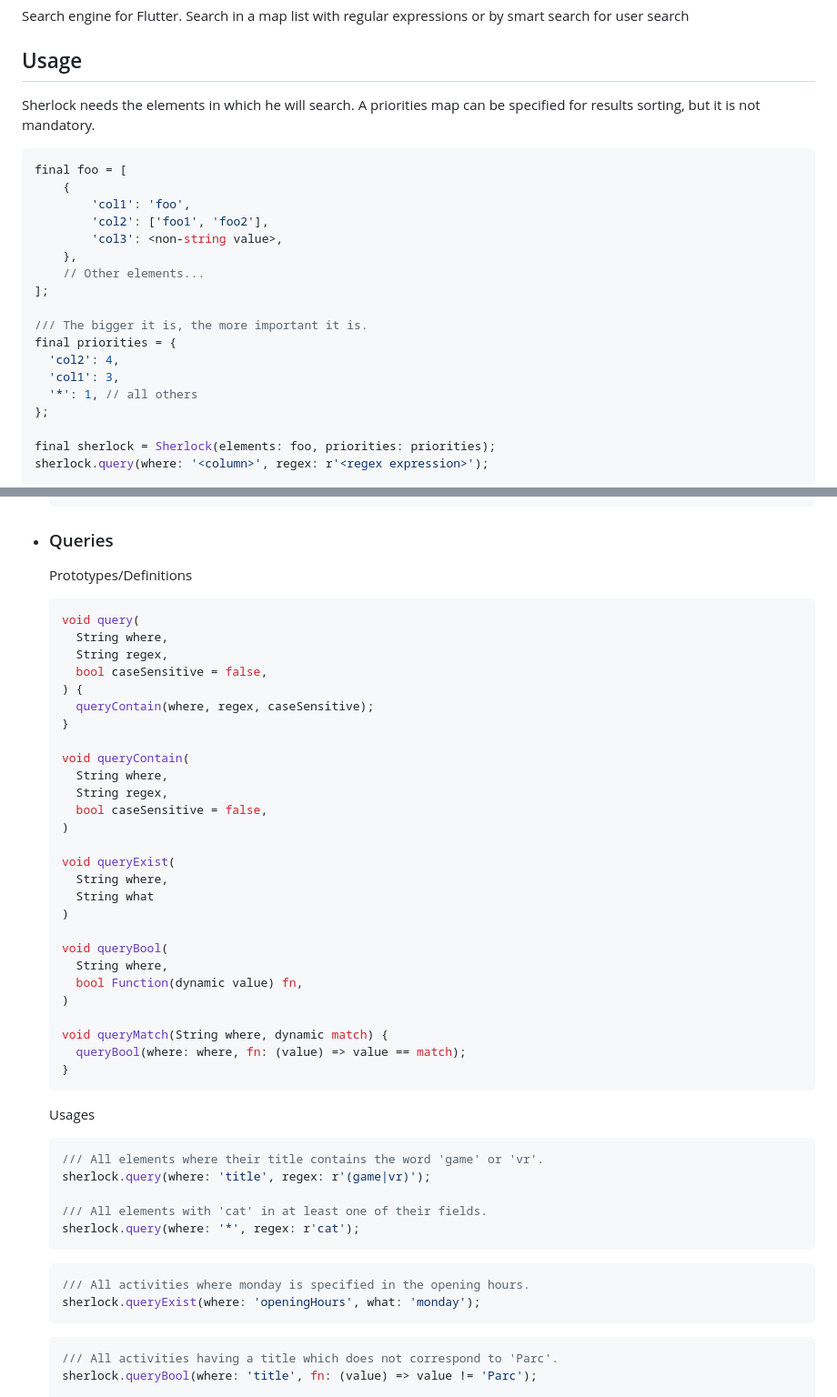
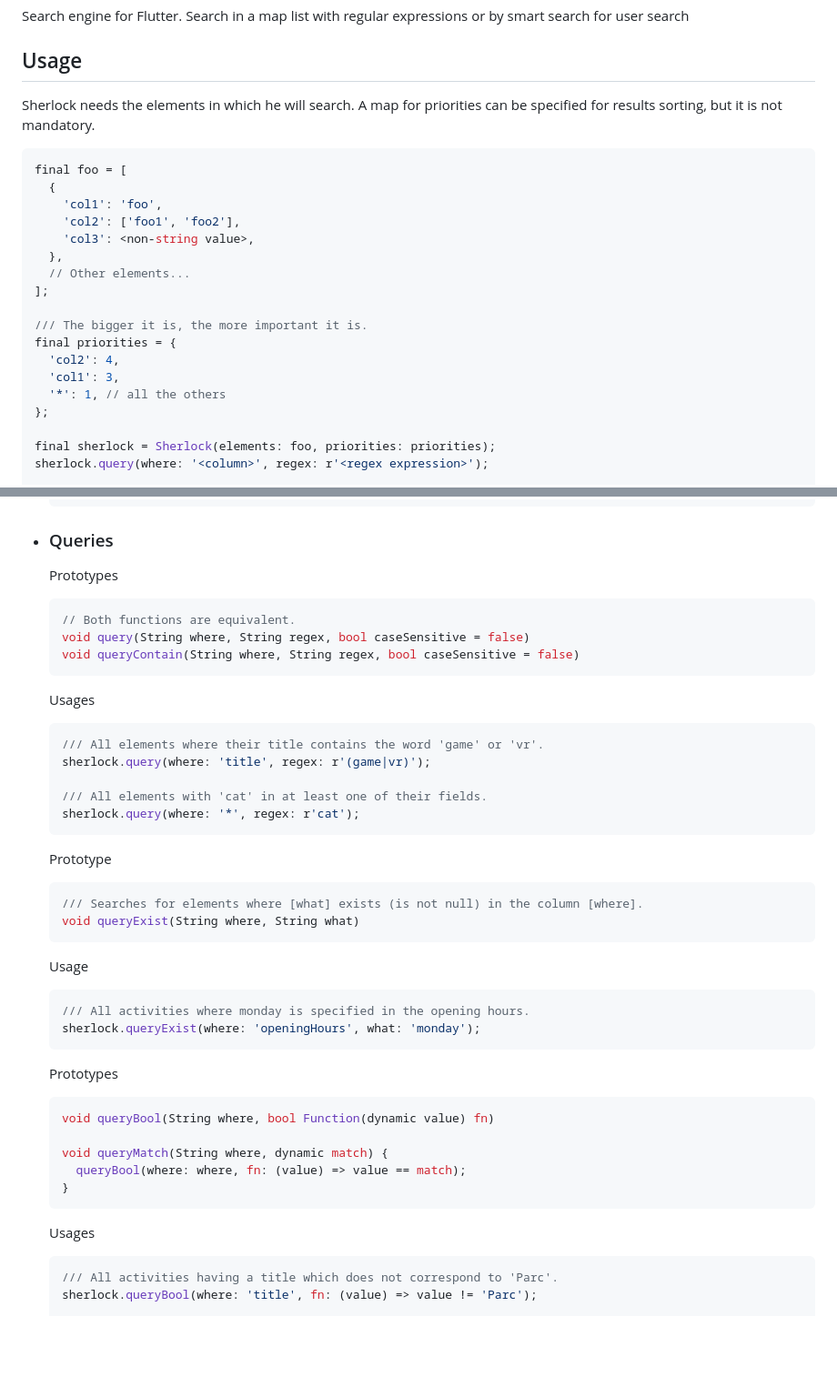
Before and after one commit to antoninhrlt/sherlock, a Markdown page: README.md, 2 parts joined by grey strips. Shown: that part at 91% size. Rendered like a GitHub page; blank space fills up the shorter version.

Commit message:
Review query functions overview

````diff
--- a/README.md
+++ b/README.md
@@ -3,22 +3,22 @@ Search engine for Flutter. Search in a map list with regular expressions or by s
 
 ## Usage
 Sherlock needs the elements in which he will search.
-A priorities map can be specified for results sorting, but it is not mandatory.
+A map for priorities can be specified for results sorting, but it is not mandatory.
 ```dart
 final foo = [
-    {
-        'col1': 'foo',
-        'col2': ['foo1', 'foo2'],
-        'col3': <non-string value>,
-    },
-    // Other elements...
+  {
+    'col1': 'foo',
+    'col2': ['foo1', 'foo2'],
+    'col3': <non-string value>,
+  },
+  // Other elements...
 ];
 
 /// The bigger it is, the more important it is.
 final priorities = {
   'col2': 4,
   'col1': 3,
-  '*': 1, // all others
+  '*': 1, // all the others
 };
 
 final sherlock = Sherlock(elements: foo, priorities: priorities);
@@ -116,35 +116,11 @@ See the [examples](#examples).
   // Queries...
   ```
 - ### Queries
-  Prototypes/Definitions
+  Prototypes
   ```dart
-  void query(
-    String where,
-    String regex,
-    bool caseSensitive = false,
-  ) {
-    queryContain(where, regex, caseSensitive);
-  }
-
-  void queryContain(
-    String where,
-    String regex,
-    bool caseSensitive = false,
-  )
-
-  void queryExist(
-    String where,
-    String what
-  )
-
-  void queryBool(
-    String where,
-    bool Function(dynamic value) fn,
-  )
-
-  void queryMatch(String where, dynamic match) {
-    queryBool(where: where, fn: (value) => value == match);
-  }
+  // Both functions are equivalent.
+  void query(String where, String regex, bool caseSensitive = false)
+  void queryContain(String where, String regex, bool caseSensitive = false)
   ```
   Usages
   ```dart
@@ -154,10 +130,25 @@ See the [examples](#examples).
   /// All elements with 'cat' in at least one of their fields.
   sherlock.query(where: '*', regex: r'cat');
   ```
+  Prototype
+  ```dart
+  /// Searches for elements where [what] exists (is not null) in the column [where].
+  void queryExist(String where, String what)
+  ```
+  Usage
   ```dart
   /// All activities where monday is specified in the opening hours.
   sherlock.queryExist(where: 'openingHours', what: 'monday');
   ```
+  Prototypes
+  ```dart
+  void queryBool(String where, bool Function(dynamic value) fn)
+
+  void queryMatch(String where, dynamic match) {
+    queryBool(where: where, fn: (value) => value == match);
+  }
+  ```
+  Usages
   ```dart
   /// All activities having a title which does not correspond to 'Parc'.
   sherlock.queryBool(where: 'title', fn: (value) => value != 'Parc');
````
